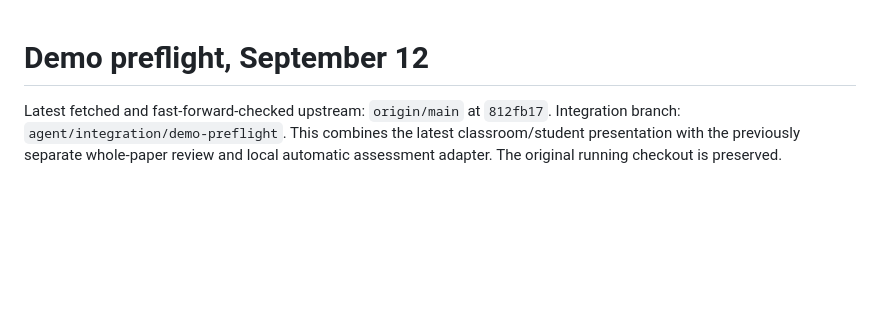
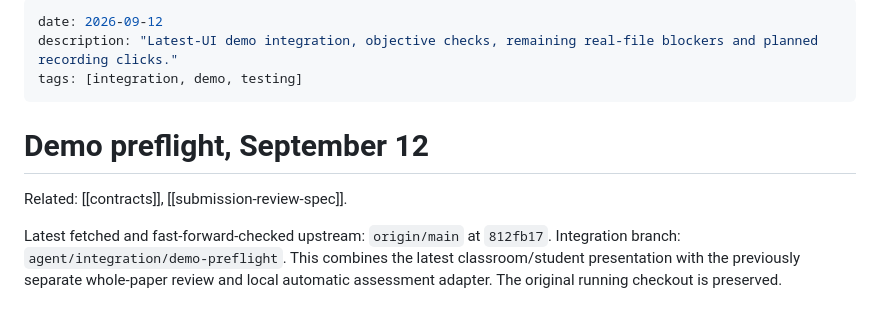
Before and after one commit to IvanC0821/HackCMU2026, a Markdown page: docs/demo-preflight.md, the part around the change. GitHub-like rendering; blank space fills up the shorter version.

Commit message:
docs: label demo verification and integration contract

```diff
--- a/docs/demo-preflight.md
+++ b/docs/demo-preflight.md
@@ -1,4 +1,12 @@
+---
+date: 2026-09-12
+description: "Latest-UI demo integration, objective checks, remaining real-file blockers and planned recording clicks."
+tags: [integration, demo, testing]
+---
+
 # Demo preflight, September 12
+
+Related: [[contracts]], [[submission-review-spec]].
 
 Latest fetched and fast-forward-checked upstream: `origin/main` at `812fb17`.
 Integration branch: `agent/integration/demo-preflight`. This combines the latest
```
Also changed, not shown: docs/contracts.md (+6 -0 lines).
